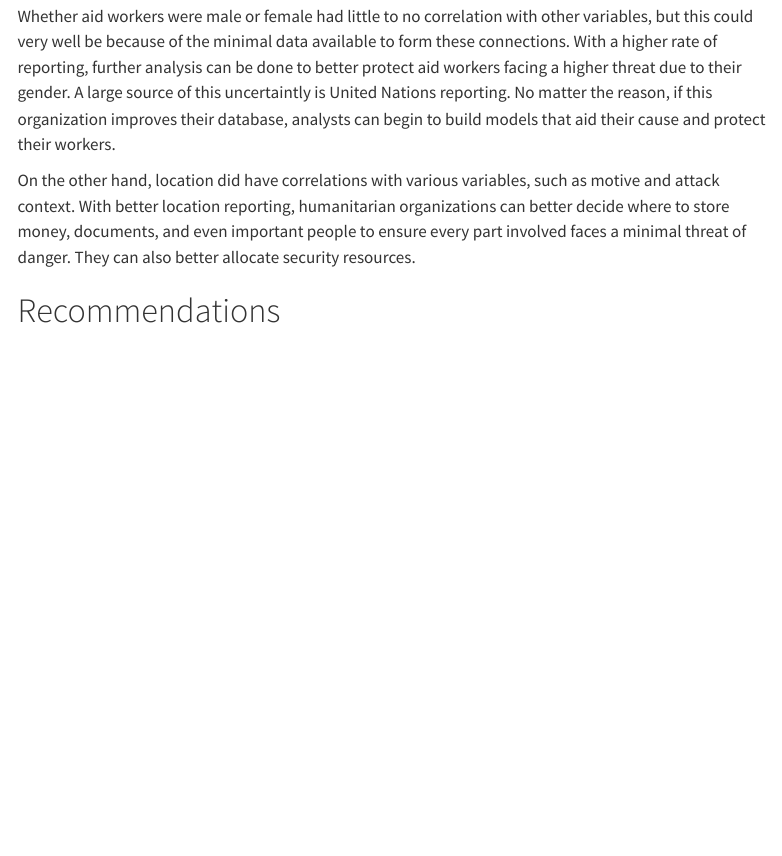
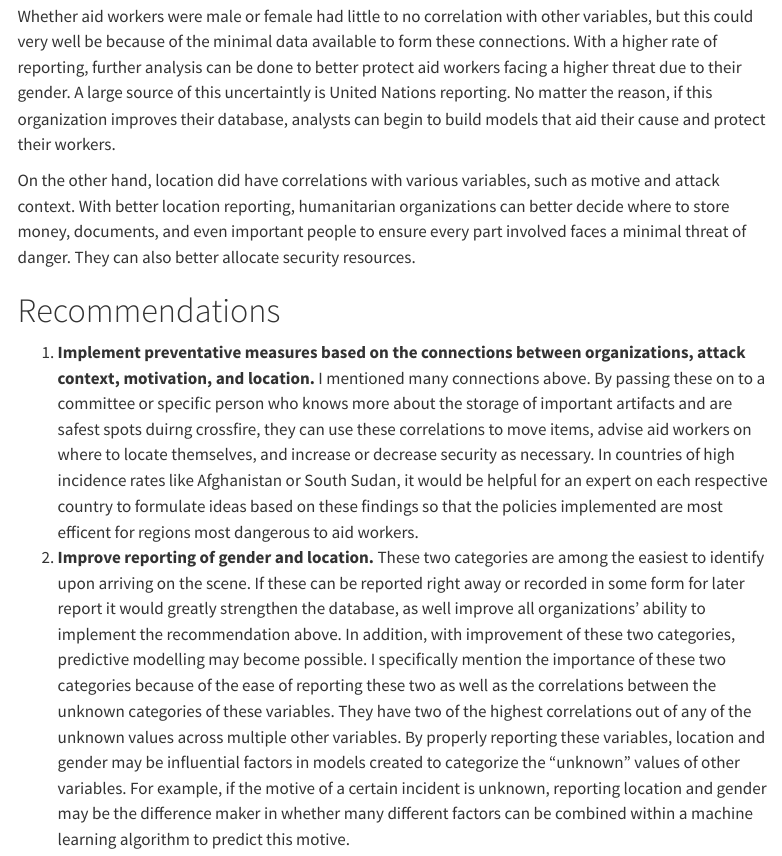
Before and after one commit to sophiarutman/sophiarutman.github.io, a Quarto document (second_year_scholarship/project.qmd): the page in a window 1100 px wide, from 11300 px down. Rendered offline with R 4.5, knitr and Pandoc in place of Quarto, with nearby package versions; menus at the side of the page are left out.

Commit message:
recommendations

```diff
--- a/second_year_scholarship/project.qmd
+++ b/second_year_scholarship/project.qmd
@@ -125,3 +125,6 @@ Whether aid workers were male or female had little to no correlation with other
 On the other hand, location did have correlations with various variables, such as motive and attack context. With better location reporting, humanitarian organizations can better decide where to store money, documents, and even important people to ensure every part involved faces a minimal threat of danger. They can also better allocate security resources.
 
 # Recommendations
+
+1. **Implement preventative measures based on the connections between organizations, attack context, motivation, and location.** I mentioned many connections above. By passing these on to a committee or specific person who knows more about the storage of important artifacts and are safest spots duirng crossfire, they can use these correlations to move items, advise aid workers on where to locate themselves, and increase or decrease security as necessary. In countries of high incidence rates like Afghanistan or South Sudan, it would be helpful for an expert on each respective country to formulate ideas based on these findings so that the policies implemented are most efficent for regions most dangerous to aid workers.
+2. **Improve reporting of gender and location.** These two categories are among the easiest to identify upon arriving on the scene. If these can be reported right away or recorded in some form for later report it would greatly strengthen the database, as well improve all organizations' ability to implement the recommendation above. In addition, with improvement of these two categories, predictive modelling may become possible. I specifically mention the importance of these two categories because of the ease of reporting these two as well as the correlations between the unknown categories of these variables. They have two of the highest correlations out of any of the unknown values across multiple other variables. By properly reporting these variables, location and gender may be influential factors in models created to categorize the "unknown" values of other variables. For example, if the motive of a certain incident is unknown, reporting location and gender may be the difference maker in whether many different factors can be combined within a machine learning algorithm to predict this motive.
```
